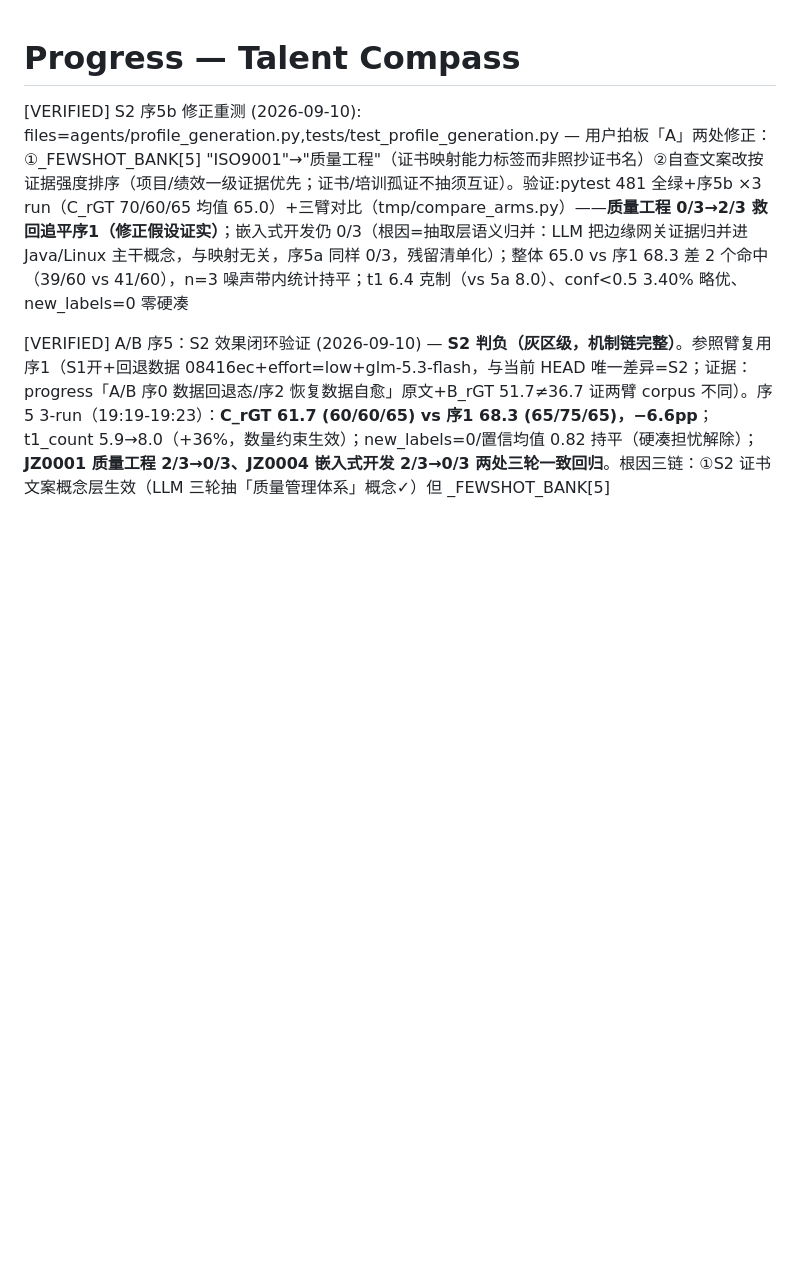
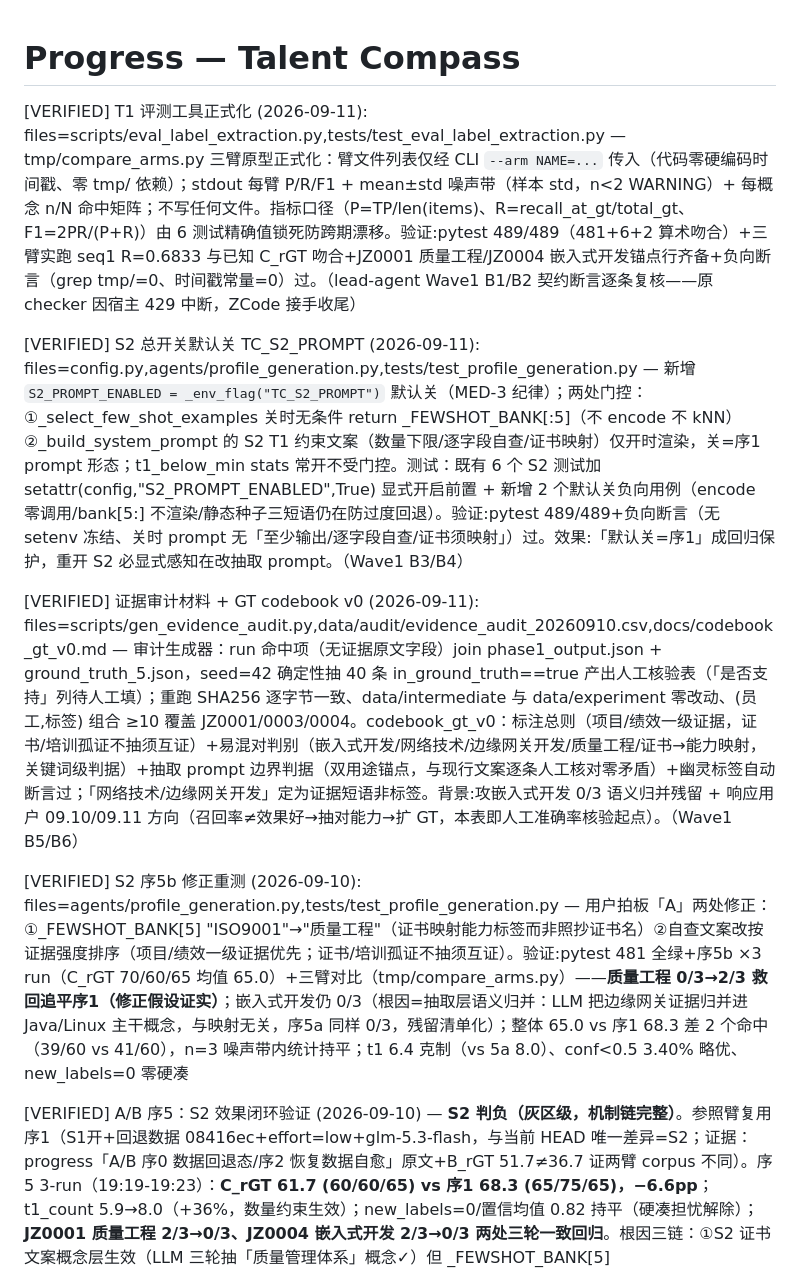
Before and after one commit to dreamrain314/talent-compass, a Markdown page: progress.md, the part around the change. Drawn GitHub-style; blank space fills up the shorter version.

Commit message:
docs(progress): B7 tracking——Wave1 B1-B6 三条 VERIFIED 闸门行（ZCode 接手收尾）

```diff
--- a/progress.md
+++ b/progress.md
@@ -1,4 +1,10 @@
 # Progress — Talent Compass
+
+[VERIFIED] T1 评测工具正式化 (2026-09-11): files=scripts/eval_label_extraction.py,tests/test_eval_label_extraction.py — tmp/compare_arms.py 三臂原型正式化：臂文件列表仅经 CLI `--arm NAME=...` 传入（代码零硬编码时间戳、零 tmp/ 依赖）；stdout 每臂 P/R/F1 + mean±std 噪声带（样本 std，n<2 WARNING）+ 每概念 n/N 命中矩阵；不写任何文件。指标口径（P=TP/len(items)、R=recall_at_gt/total_gt、F1=2PR/(P+R)）由 6 测试精确值锁死防跨期漂移。验证:pytest 489/489（481+6+2 算术吻合）+三臂实跑 seq1 R=0.6833 与已知 C_rGT 吻合+JZ0001 质量工程/JZ0004 嵌入式开发锚点行齐备+负向断言（grep tmp/=0、时间戳常量=0）过。（lead-agent Wave1 B1/B2 契约断言逐条复核——原 checker 因宿主 429 中断，ZCode 接手收尾）
+
+[VERIFIED] S2 总开关默认关 TC_S2_PROMPT (2026-09-11): files=config.py,agents/profile_generation.py,tests/test_profile_generation.py — 新增 `S2_PROMPT_ENABLED = _env_flag("TC_S2_PROMPT")` 默认关（MED-3 纪律）；两处门控：①_select_few_shot_examples 关时无条件 return _FEWSHOT_BANK[:5]（不 encode 不 kNN）②_build_system_prompt 的 S2 T1 约束文案（数量下限/逐字段自查/证书映射）仅开时渲染，关=序1 prompt 形态；t1_below_min stats 常开不受门控。测试：既有 6 个 S2 测试加 setattr(config,"S2_PROMPT_ENABLED",True) 显式开启前置 + 新增 2 个默认关负向用例（encode 零调用/bank[5:] 不渲染/静态种子三短语仍在防过度回退）。验证:pytest 489/489+负向断言（无 setenv 冻结、关时 prompt 无「至少输出/逐字段自查/证书须映射」）过。效果:「默认关=序1」成回归保护，重开 S2 必显式感知在改抽取 prompt。（Wave1 B3/B4）
+
+[VERIFIED] 证据审计材料 + GT codebook v0 (2026-09-11): files=scripts/gen_evidence_audit.py,data/audit/evidence_audit_20260910.csv,docs/codebook_gt_v0.md — 审计生成器：run 命中项（无证据原文字段）join phase1_output.json + ground_truth_5.json，seed=42 确定性抽 40 条 in_ground_truth==true 产出人工核验表（「是否支持」列待人工填）；重跑 SHA256 逐字节一致、data/intermediate 与 data/experiment 零改动、(员工,标签) 组合 ≥10 覆盖 JZ0001/0003/0004。codebook_gt_v0：标注总则（项目/绩效一级证据，证书/培训孤证不抽须互证）+易混对判别（嵌入式开发/网络技术/边缘网关开发/质量工程/证书→能力映射，关键词级判据）+抽取 prompt 边界判据（双用途锚点，与现行文案逐条人工核对零矛盾）+幽灵标签自动断言过；「网络技术/边缘网关开发」定为证据短语非标签。背景:攻嵌入式开发 0/3 语义归并残留 + 响应用户 09.10/09.11 方向（召回率≠效果好→抽对能力→扩 GT，本表即人工准确率核验起点）。（Wave1 B5/B6）
 
 [VERIFIED] S2 序5b 修正重测 (2026-09-10): files=agents/profile_generation.py,tests/test_profile_generation.py — 用户拍板「A」两处修正：①_FEWSHOT_BANK[5] "ISO9001"→"质量工程"（证书映射能力标签而非照抄证书名）②自查文案改按证据强度排序（项目/绩效一级证据优先；证书/培训孤证不抽须互证）。验证:pytest 481 全绿+序5b ×3 run（C_rGT 70/60/65 均值 65.0）+三臂对比（tmp/compare_arms.py）——**质量工程 0/3→2/3 救回追平序1（修正假设证实）**；嵌入式开发仍 0/3（根因=抽取层语义归并：LLM 把边缘网关证据归并进 Java/Linux 主干概念，与映射无关，序5a 同样 0/3，残留清单化）；整体 65.0 vs 序1 68.3 差 2 个命中（39/60 vs 41/60），n=3 噪声带内统计持平；t1 6.4 克制（vs 5a 8.0）、conf<0.5 3.40% 略优、new_labels=0 零硬凑
 
```
